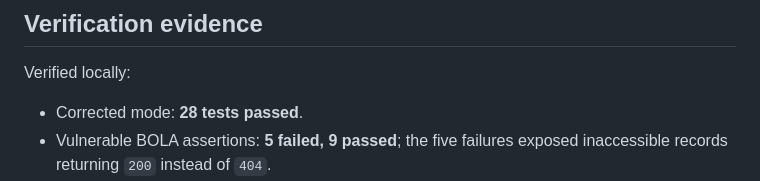
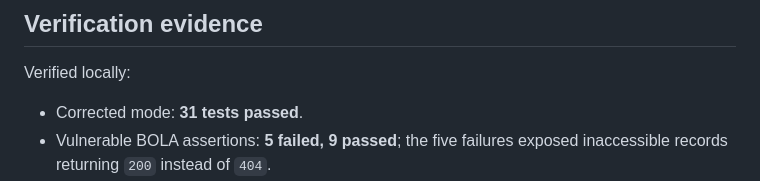
Before and after one commit to haseeb-sec/authorization-regression-lab, a Markdown page: README.md, the part around the change. GitHub-like rendering.

Commit message:
docs: update verified test count

```diff
--- a/README.md
+++ b/README.md
@@ -122,7 +122,7 @@ do not expect the entire suite to pass unchanged with `AUTHZ_MODE=vulnerable`.
 
 Verified locally:
 
-- Corrected mode: **28 tests passed**.
+- Corrected mode: **31 tests passed**.
 - Vulnerable BOLA assertions: **5 failed, 9 passed**; the five failures
   exposed inaccessible records returning `200` instead of `404`.
 - Vulnerable BFLA role assertions: **3 failed, 3 passed**; the three failures
```
